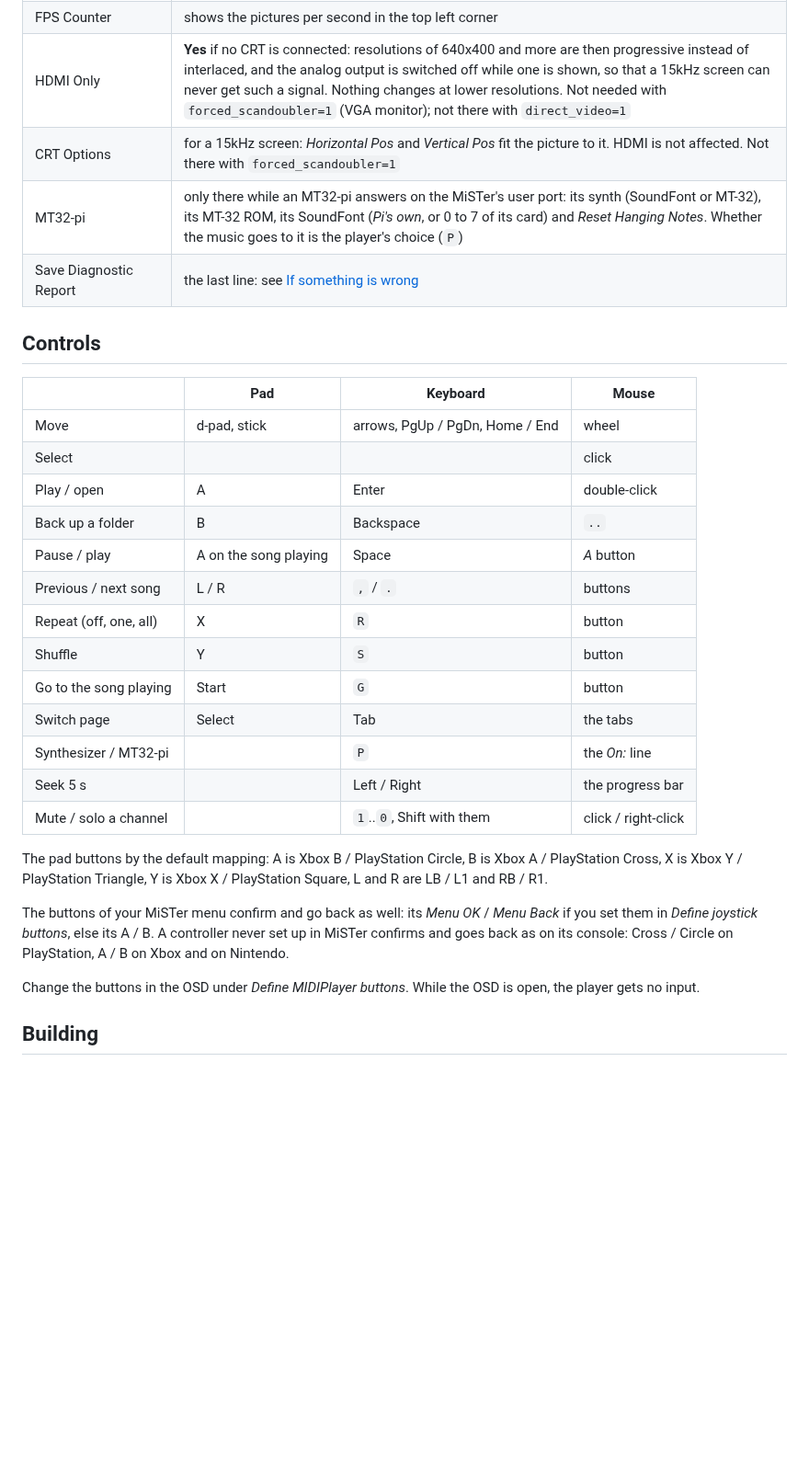
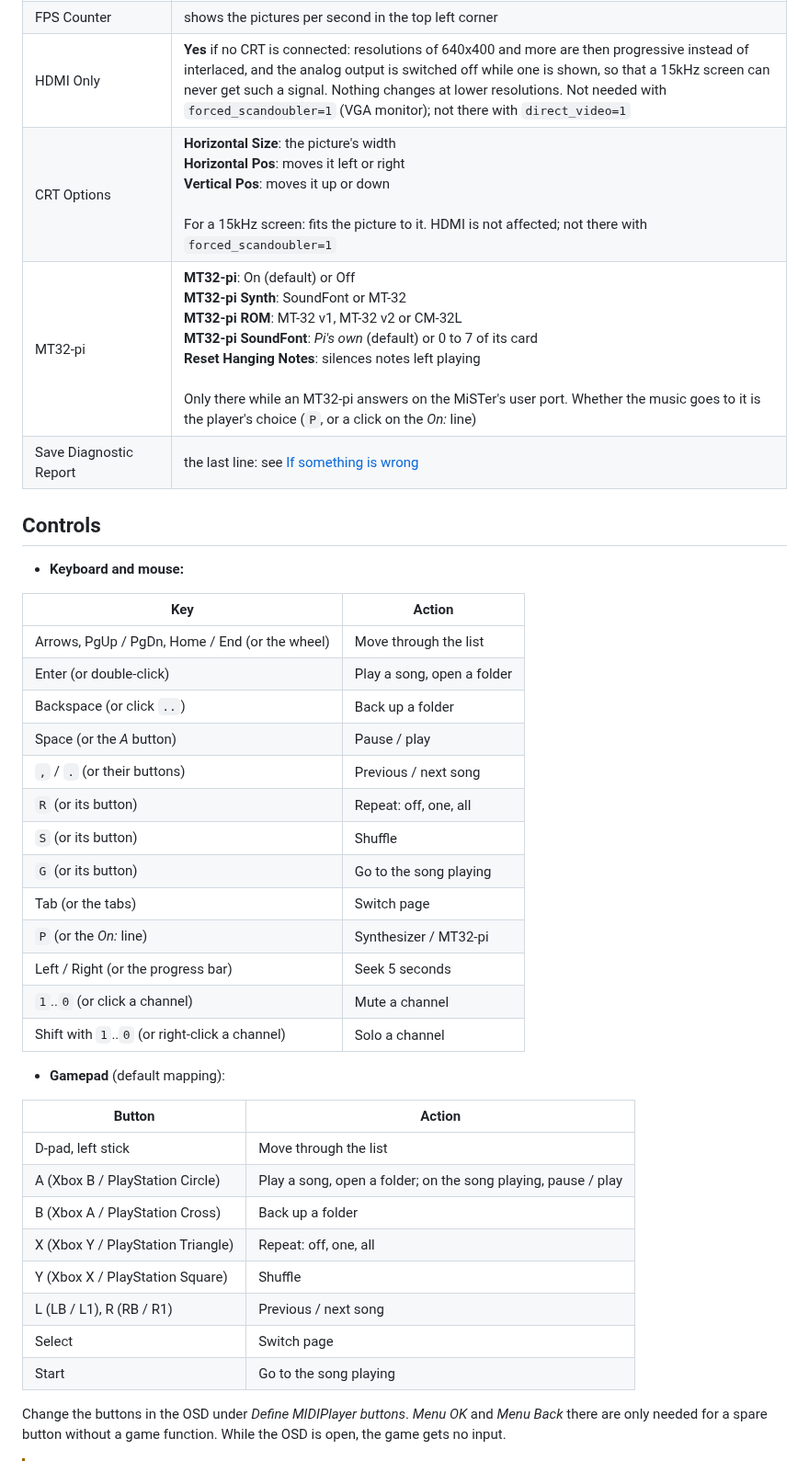
Before and after one commit to ItsDanik/MIDIPlayer_MiSTer, a Markdown page: README.md, the part around one of its changes. Shown at 92% size. Drawn GitHub-style; blank space fills up the shorter version.

```diff
--- a/README.md
+++ b/README.md
@@ -60,33 +55,42 @@ Every core reads the slots when its game loads a SoundFont, so a change reaches
 | Aspect ratio, Scale, Scandoubler Fx, Stereo Mix | as in other cores |
 | FPS Counter | shows the pictures per second in the top left corner |
 | HDMI Only | **Yes** if no CRT is connected: resolutions of 640x400 and more are then progressive instead of interlaced, and the analog output is switched off while one is shown, so that a 15kHz screen can never get such a signal. Nothing changes at lower resolutions. Not needed with `forced_scandoubler=1` (VGA monitor); not there with `direct_video=1` |
-| CRT Options | for a 15kHz screen: *Horizontal Pos* and *Vertical Pos* fit the picture to it. HDMI is not affected. Not there with `forced_scandoubler=1` |
-| MT32-pi | only there while an MT32-pi answers on the MiSTer's user port: its synth (SoundFont or MT-32), its MT-32 ROM, its SoundFont (*Pi's own*, or 0 to 7 of its card) and *Reset Hanging Notes*. Whether the music goes to it is the player's choice (`P`) |
+| CRT Options | **Horizontal Size**: the picture's width<br>**Horizontal Pos**: moves it left or right<br>**Vertical Pos**: moves it up or down<br><br>For a 15kHz screen: fits the picture to it. HDMI is not affected; not there with `forced_scandoubler=1` |
+| MT32-pi | **MT32-pi**: On (default) or Off<br>**MT32-pi Synth**: SoundFont or MT-32<br>**MT32-pi ROM**: MT-32 v1, MT-32 v2 or CM-32L<br>**MT32-pi SoundFont**: *Pi's own* (default) or 0 to 7 of its card<br>**Reset Hanging Notes**: silences notes left playing<br><br>Only there while an MT32-pi answers on the MiSTer's user port. Whether the music goes to it is the player's choice (`P`, or a click on the *On:* line) |
 | Save Diagnostic Report | the last line: see [If something is wrong](#if-something-is-wrong) |
 
 ## Controls
 
-| | Pad | Keyboard | Mouse |
-|---|---|---|---|
-| Move | d-pad, stick | arrows, PgUp / PgDn, Home / End | wheel |
-| Select | | | click |
-| Play / open | A | Enter | double-click |
-| Back up a folder | B | Backspace | `..` |
-| Pause / play | A on the song playing | Space | *A* button |
-| Previous / next song | L / R | `,` / `.` | buttons |
-| Repeat (off, one, all) | X | `R` | button |
-| Shuffle | Y | `S` | button |
-| Go to the song playing | Start | `G` | button |
-| Switch page | Select | Tab | the tabs |
-| Synthesizer / MT32-pi | | `P` | the *On:* line |
-| Seek 5 s | | Left / Right | the progress bar |
-| Mute / solo a channel | | `1`..`0`, Shift with them | click / right-click |
+- **Keyboard and mouse:**
 
-The pad buttons by the default mapping: A is Xbox B / PlayStation Circle, B is Xbox A / PlayStation Cross, X is Xbox Y / PlayStation Triangle, Y is Xbox X / PlayStation Square, L and R are LB / L1 and RB / R1.
+| Key | Action |
+|---|---|
+| Arrows, PgUp / PgDn, Home / End (or the wheel) | Move through the list |
+| Enter (or double-click) | Play a song, open a folder |
+| Backspace (or click `..`) | Back up a folder |
+| Space (or the *A* button) | Pause / play |
+| `,` / `.` (or their buttons) | Previous / next song |
+| `R` (or its button) | Repeat: off, one, all |
+| `S` (or its button) | Shuffle |
+| `G` (or its button) | Go to the song playing |
+| Tab (or the tabs) | Switch page |
+| `P` (or the *On:* line) | Synthesizer / MT32-pi |
+| Left / Right (or the progress bar) | Seek 5 seconds |
+| `1`..`0` (or click a channel) | Mute a channel |
+| Shift with `1`..`0` (or right-click a channel) | Solo a channel |
 
-The buttons of your MiSTer menu confirm and go back as well: its *Menu OK* / *Menu Back* if you set them in *Define joystick buttons*, else its A / B. A controller never set up in MiSTer confirms and goes back as on its console: Cross / Circle on PlayStation, A / B on Xbox and on Nintendo.
+- **Gamepad** (default mapping):
 
-Change the buttons in the OSD under *Define MIDIPlayer buttons*. While the OSD is open, the player gets no input.
+| Button | Action |
+|---|---|
+| D-pad, left stick | Move through the list |
+| A (Xbox B / PlayStation Circle) | Play a song, open a folder; on the song playing, pause / play |
+| B (Xbox A / PlayStation Cross) | Back up a folder |
+| X (Xbox Y / PlayStation Triangle) | Repeat: off, one, all |
+| Y (Xbox X / PlayStation Square) | Shuffle |
+| L (LB / L1), R (RB / R1) | Previous / next song |
+| Select | Switch page |
+| Start | Go to the song playing |
 
-## Building
+Change the buttons in the OSD under *Define MIDIPlayer buttons*. *Menu OK* and *Menu Back* there are only needed for a spare button without a game function. While the OSD is open, the game gets no input.
 
```
Also changed, not shown: other parts of README.md (+29 -61 lines), NOTES.md (added, +39 -0 lines), docs/banner.png (added), docs/screenshot1.png (added), docs/screenshot2.png (added), 1 other file.
